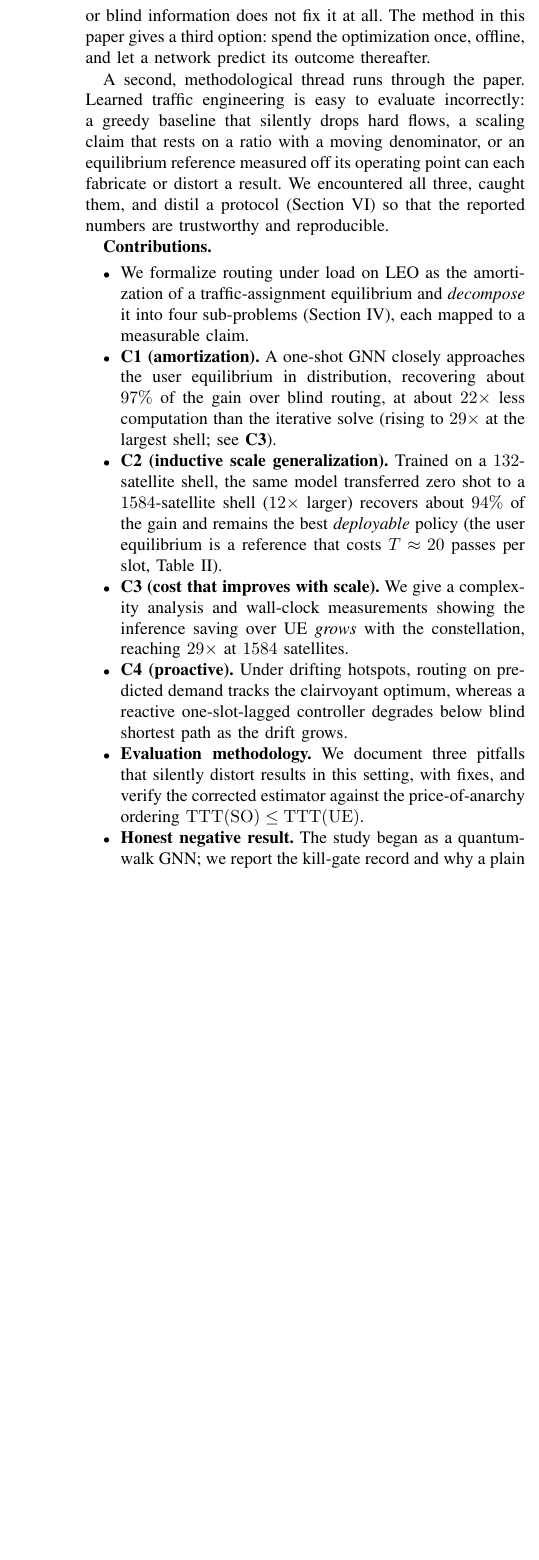
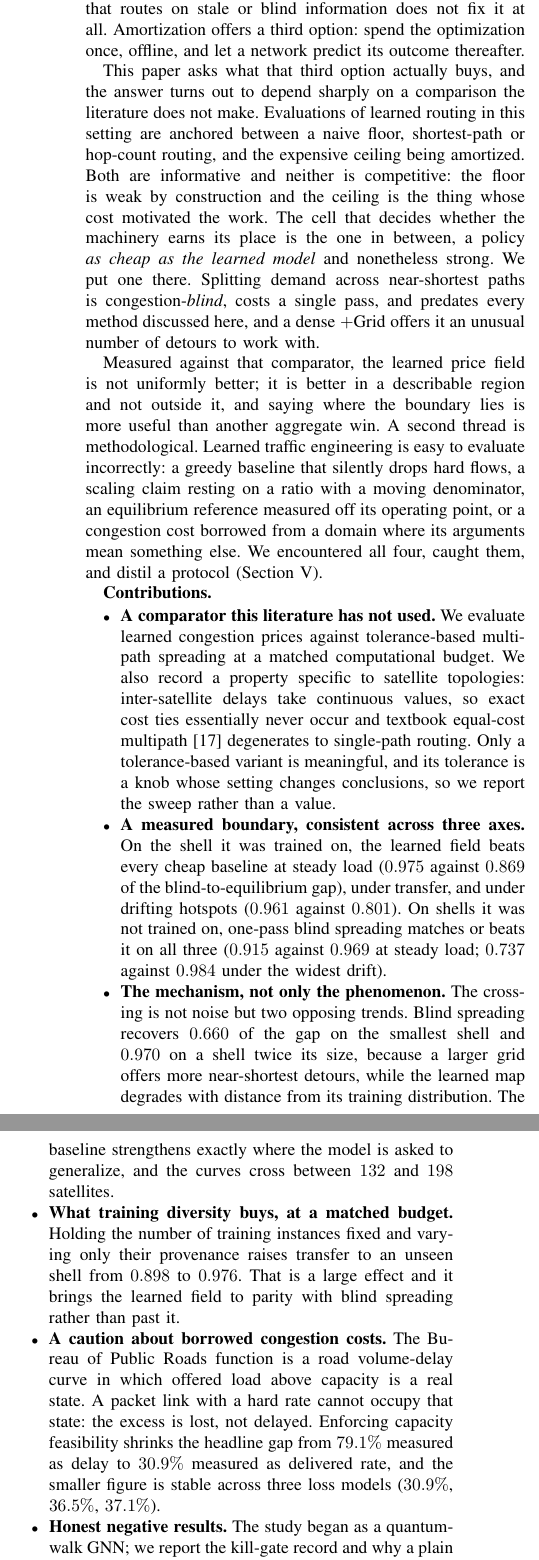
Before and after one commit to haodpsut/qwgnn-leo-routing, a LaTeX paper (paper/main.tex): part of one column of page 2 of 12 before the commit and two parts of the columns of page 2 of 13 after it, the two joined at a grey line, cut so that both start at the same text, the shorter picture padded with empty space. Compiled offline with pdfLaTeX.

Commit message:
Rewrite the framing around the measurement, and merge 13 sections into 8
The contribution list no longer claims C1 through C4. It claims what the six measurement runs
actually support: a comparator this literature does not use, a boundary that holds across three
axes, the mechanism behind the crossing, what training diversity buys at a matched budget, and a
caution about borrowing a road-traffic congestion cost for a packet link.

Every number in the contribution list is checked against claims.json, 17 of 17.

Two places in the introduction had to change because they leaned on things the paper now argues
against. The motivating example justified the loss with a fourth-power cost exploding on saturated
links, which is exactly the extrapolation Reviewer 3 objected to; it now argues from allocation
rather than from the cost curve and points forward to the section where delay-based and loss-based
accounting are shown to disagree by more than a factor of two. And the inductive claim said the
model applies unchanged to a larger shell, which is true architecturally and was being read as a
performance claim; it now separates the two and says which one is measured.

Sections merged 13 to 8 for Reviewer 2 comment 1 and Reviewer 3 comment 8. Decomposition folds
into System Model; Pitfalls and Setup become Evaluation Protocol, which is the right shape once
the protocol is the contribution; Deployment, Threats, Discussion and Future Work become one
Discussion section. Nothing was cut, and merged sections became subsections so labels and
cross-references still resolve.

The summary table opens Results, so the reader meets every headline number and its source file
before the subsections that derive them. All 24 values in it trace to claims.json.

G3 preflight passes, verify_numbers 29 of 29, no column overflow, no unresolved references, no em
dashes, 38 references.

```diff
--- a/paper/main.tex
+++ b/paper/main.tex
@@ -167,3 +163,0 @@ operator that recomputes the equilibrium each slot fixes this but pays a heavy,
-optimization; an operator that routes on stale or blind information does not fix it at all.
-The method in this paper gives a third option: spend the optimization once, offline, and let a
-network predict its outcome thereafter.
@@ -170,36 +170,62 @@ network predict its outcome thereafter.
+that routes on stale or blind information does not fix it at all. Amortization offers a third
+option: spend the optimization once, offline, and let a network predict its outcome thereafter.
 
-A second, methodological thread runs through the paper. Learned traffic engineering is
-easy to evaluate incorrectly: a greedy baseline that silently drops hard flows, a
-scaling claim that rests on a ratio with a moving denominator, or an equilibrium
-reference measured off its operating point can each fabricate or distort a result. We
-encountered all three, caught them, and distil a protocol (Section~\ref{sec:pitfalls})
-so that the reported numbers are trustworthy and reproducible.
+This paper asks what that third option actually buys, and the answer turns out to depend
+sharply on a comparison the literature does not make. Evaluations of learned routing in this
+setting are anchored between a naive floor, shortest-path or hop-count routing, and the
+expensive ceiling being amortized. Both are informative and neither is competitive: the floor
+is weak by construction and the ceiling is the thing whose cost motivated the work. The cell
+that decides whether the machinery earns its place is the one in between, a policy \emph{as
+cheap as the learned model} and nonetheless strong. We put one there. Splitting demand across
+near-shortest paths is congestion-\emph{blind}, costs a single pass, and predates every method
+discussed here, and a dense $+$Grid offers it an unusual number of detours to work with.
+
+Measured against that comparator, the learned price field is not uniformly better; it is better
+in a describable region and not outside it, and saying where the boundary lies is more useful
+than another aggregate win. A second thread is methodological. Learned traffic engineering is
+easy to evaluate incorrectly: a greedy baseline that silently drops hard flows, a scaling claim
+resting on a ratio with a moving denominator, an equilibrium reference measured off its
+operating point, or a congestion cost borrowed from a domain where its arguments mean something
+else. We encountered all four, caught them, and distil a protocol
+(Section~\ref{sec:pitfalls}).
 
 \textbf{Contributions.}
 \begin{itemize}
-\item We formalize routing under load on LEO as the amortization of a
-traffic-assignment equilibrium and \emph{decompose} it into four sub-problems
-(Section~\ref{sec:decomp}), each mapped to a measurable claim.
-\item \textbf{C1 (amortization).} A one-shot GNN closely approaches the user
-equilibrium in distribution, recovering about $97\%$ of the gain over blind routing,
-at about $22\times$ less computation than the iterative solve (rising to $29\times$ at the
-largest shell; see \textbf{C3}).
-\item \textbf{C2 (inductive scale generalization).} Trained on a $132$-satellite
-shell, the same model transferred zero shot to a $1584$-satellite shell ($12\times$
-larger) recovers about $94\%$ of the gain and remains the best \emph{deployable}
-policy (the user equilibrium is a reference that costs $T\approx20$ passes per slot,
-Table~\ref{tab:cost}).
-\item \textbf{C3 (cost that improves with scale).} We give a complexity analysis and
-wall-clock measurements showing the inference saving over UE \emph{grows} with the
-constellation, reaching $29\times$ at $1584$ satellites.
-\item \textbf{C4 (proactive).} Under drifting hotspots, routing on predicted demand
-tracks the clairvoyant optimum, whereas a reactive one-slot-lagged controller degrades
-below blind shortest path as the drift grows.
-\item \textbf{Evaluation methodology.} We document three pitfalls that silently distort
-results in this setting, with fixes, and verify the corrected estimator against the
-price-of-anarchy ordering $\TTT(\mathrm{SO})\le\TTT(\mathrm{UE})$.
-\item \textbf{Honest negative result.} The study began as a quantum-walk GNN; we report
-the kill-gate record and why a plain graph convolution is the right operator here.
+\item \textbf{A comparator this literature has not used.} We evaluate learned congestion prices
+against tolerance-based multipath spreading at a matched computational budget. We also record a
+property specific to satellite topologies: inter-satellite delays take continuous values, so
+exact cost ties essentially never occur and textbook equal-cost multipath~\cite{ecmp}
+degenerates to single-path routing. Only a tolerance-based variant is meaningful, and its
+tolerance is a knob whose setting changes conclusions, so we report the sweep rather than a
+value.
+
+\item \textbf{A measured boundary, consistent across three axes.} On the shell it was trained
+on, the learned field beats every cheap baseline at steady load ($0.975$ against $0.869$ of the
+blind-to-equilibrium gap), under transfer, and under drifting hotspots ($0.961$ against
+$0.801$). On shells it was not trained on, one-pass blind spreading matches or beats it on all
+three ($0.915$ against $0.969$ at steady load; $0.737$ against $0.984$ under the widest drift).
+
+\item \textbf{The mechanism, not only the phenomenon.} The crossing is not noise but two
+opposing trends. Blind spreading recovers $0.660$ of the gap on the smallest shell and $0.970$
+on a shell twice its size, because a larger grid offers more near-shortest detours, while the
+learned map degrades with distance from its training distribution. The baseline strengthens
+exactly where the model is asked to generalize, and the curves cross between $132$ and $198$
+satellites.
+
+\item \textbf{What training diversity buys, at a matched budget.} Holding the number of training
+instances fixed and varying only their provenance raises transfer to an unseen shell from
+$0.898$ to $0.976$. That is a large effect and it brings the learned field to parity with blind
+spreading rather than past it.
+
+\item \textbf{A caution about borrowed congestion costs.} The Bureau of Public Roads function is
+a road volume-delay curve in which offered load above capacity is a real state. A packet link
+with a hard rate cannot occupy that state: the excess is lost, not delayed. Enforcing capacity
+feasibility shrinks the headline gap from $79.1\%$ measured as delay to $30.9\%$ measured as
+delivered rate, and the smaller figure is stable across three loss models
+($30.9\%$, $36.5\%$, $37.1\%$).
+
+\item \textbf{Honest negative results.} The study began as a quantum-walk GNN; we report the
+kill-gate record and why a plain graph convolution is the right operator here.
 \end{itemize}
 
 \section{Related Work}
```
Also changed, not shown: paper/main.tex (46 more changed lines).
